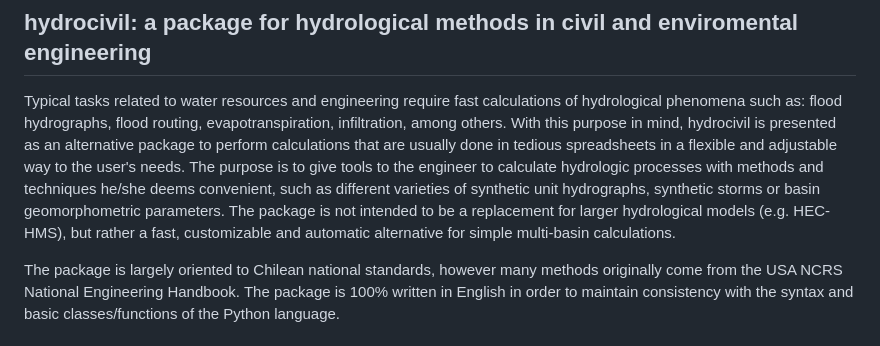
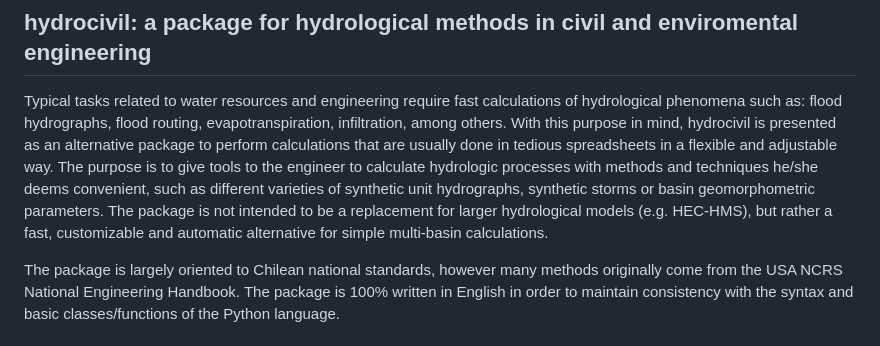
Before and after one commit to lucasglasner/hydrocivil, a Markdown page: README.md, the part around the change. GitHub-like rendering.

```diff
--- a/README.md
+++ b/README.md
@@ -1,6 +1,6 @@
 ## hydrocivil: a package for hydrological methods in civil and enviromental engineering
 
-Typical tasks related to water resources and engineering require fast calculations of hydrological phenomena such as: flood hydrographs, flood routing, evapotranspiration, infiltration, among others. With this purpose in mind, hydrocivil is presented as an alternative package to perform calculations that are usually done in tedious spreadsheets in a flexible and adjustable way to the user's needs. The purpose is to give tools to the engineer to calculate hydrologic processes with methods and techniques he/she deems convenient, such as different varieties of synthetic unit hydrographs, synthetic storms or basin geomorphometric parameters. The package is not intended to be a replacement for larger hydrological models (e.g. HEC-HMS), but rather a fast, customizable and automatic alternative for simple multi-basin calculations.
+Typical tasks related to water resources and engineering require fast calculations of hydrological phenomena such as: flood hydrographs, flood routing, evapotranspiration, infiltration, among others. With this purpose in mind, hydrocivil is presented as an alternative package to perform calculations that are usually done in tedious spreadsheets in a flexible and adjustable way. The purpose is to give tools to the engineer to calculate hydrologic processes with methods and techniques he/she deems convenient, such as different varieties of synthetic unit hydrographs, synthetic storms or basin geomorphometric parameters. The package is not intended to be a replacement for larger hydrological models (e.g. HEC-HMS), but rather a fast, customizable and automatic alternative for simple multi-basin calculations.
 
 The package is largely oriented to Chilean national standards, however many methods originally come from the USA NCRS National Engineering Handbook. The package is 100% written in English in order to maintain consistency with the syntax and basic classes/functions of the Python language.
 
```
